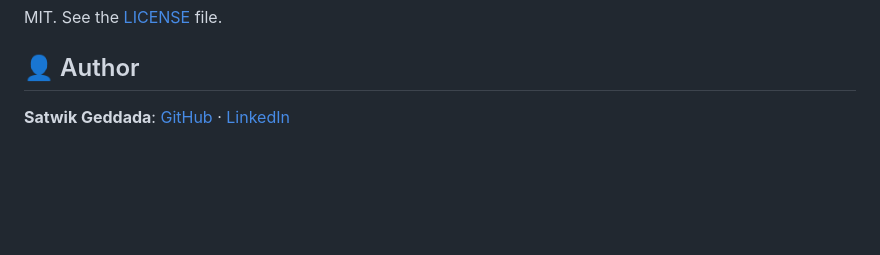
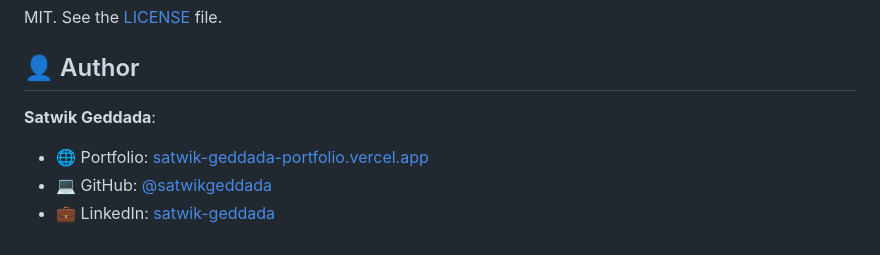
Before and after one commit to satwikgeddada/AI-Powered-GitHub-Portfolio-Analyzer, a Markdown page: README.md, the part around the change. GitHub-like rendering; blank space fills up the shorter version.

```diff
--- a/README.md
+++ b/README.md
@@ -142,4 +142,7 @@ MIT. See the [LICENSE](LICENSE) file.
 
 ## 👤 Author
 
-**Satwik Geddada**: [GitHub](https://github.com/satwikgeddada) · [LinkedIn](https://www.linkedin.com/in/satwik-geddada-72bb172b9)
+**Satwik Geddada**:
+- 🌐 Portfolio: [satwik-geddada-portfolio.vercel.app](https://satwik-geddada-portfolio.vercel.app/)
+- 💻 GitHub: [@satwikgeddada](https://github.com/satwikgeddada)
+- 💼 LinkedIn: [satwik-geddada](https://www.linkedin.com/in/satwik-geddada-72bb172b9)
```
